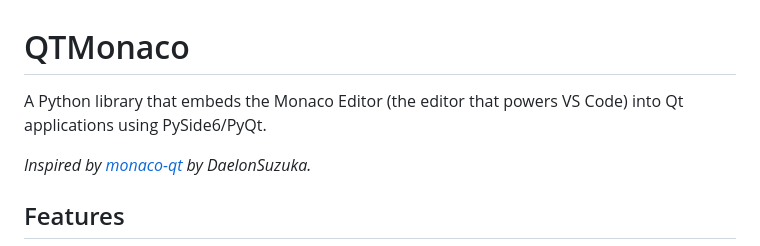
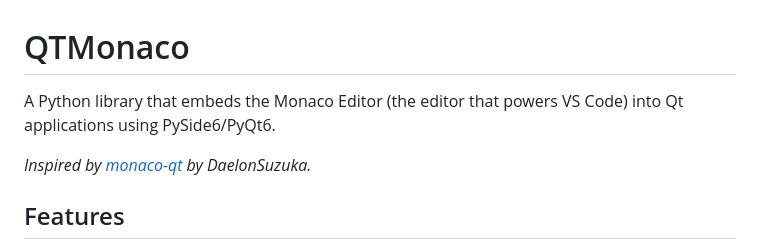
Before and after one commit to bec-project/qtmonaco, a Markdown page: README.md, the part around the change. Rendered like a GitHub page.

Commit message:
fix(readme): pyqt6 typo

```diff
--- a/README.md
+++ b/README.md
@@ -1,6 +1,7 @@
 # QTMonaco
 
-A Python library that embeds the Monaco Editor (the editor that powers VS Code) into Qt applications using PySide6/PyQt.
+A Python library that embeds the Monaco Editor (the editor that powers VS Code) into Qt applications using
+PySide6/PyQt6.
 
 *Inspired by [monaco-qt](https://github.com/DaelonSuzuka/monaco-qt) by DaelonSuzuka.*
 
```
